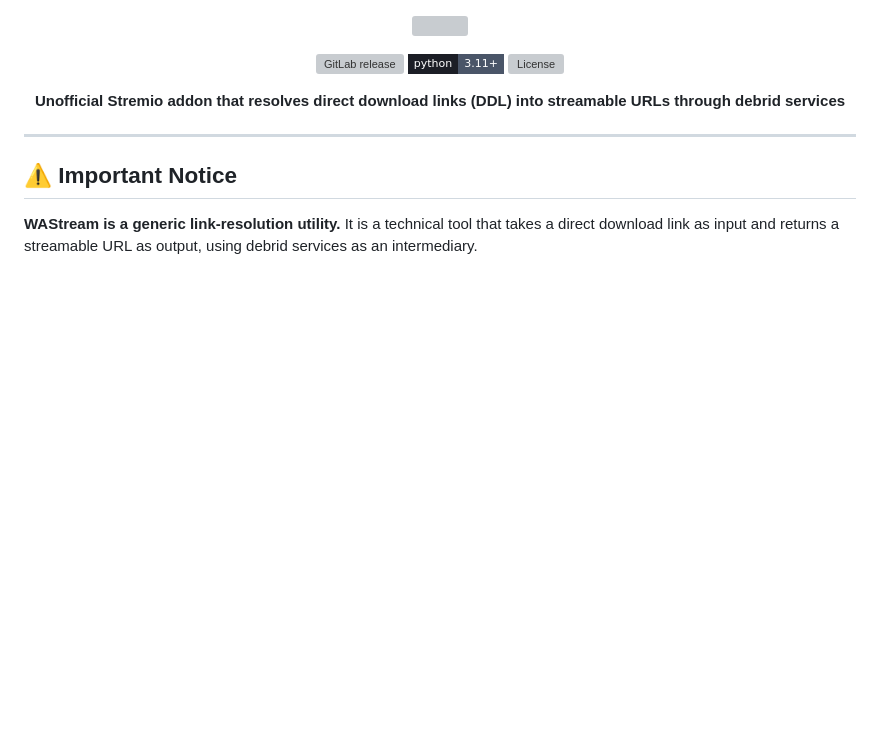
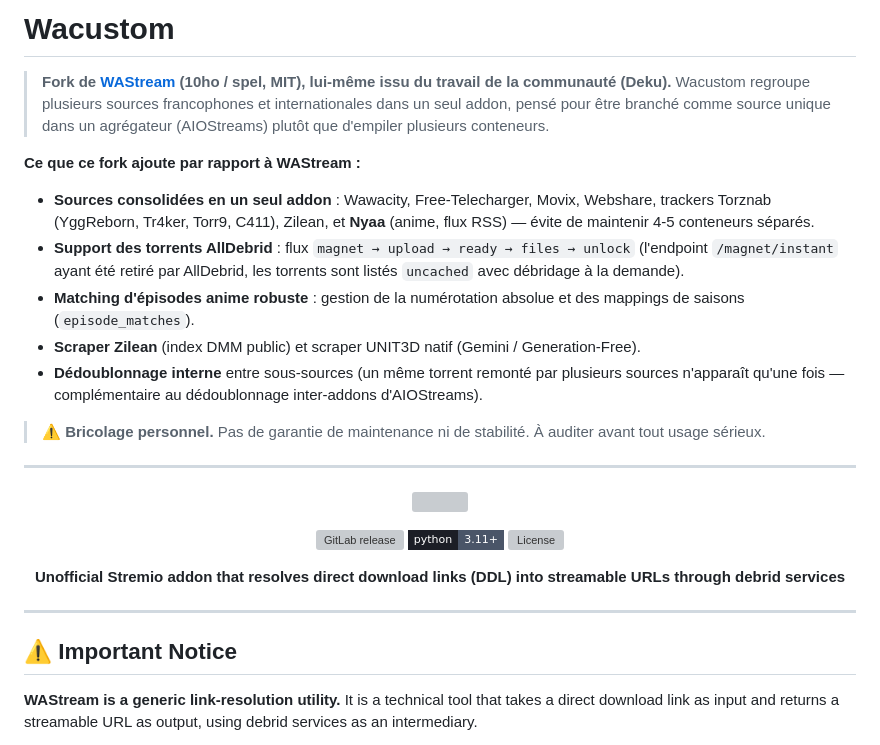
Before and after one commit to dydy13014/wacustom, a Markdown page: README.md, the part around the change. Drawn GitHub-style; badges without logos; blank space fills up the shorter version; grey boxes are pictures that could not be loaded.

Commit message:
docs: en-tête fork (attribution WAStream/10ho + liste des contributions)

```diff
--- a/README.md
+++ b/README.md
@@ -1,3 +1,20 @@
+# Wacustom
+
+> **Fork de [WAStream](https://gitlab.com/10ho/wastream) (10ho / spel, MIT), lui-même issu du travail de la communauté (Deku).**
+> Wacustom regroupe plusieurs sources francophones et internationales dans un seul addon, pensé pour être branché comme source unique dans un agrégateur (AIOStreams) plutôt que d'empiler plusieurs conteneurs.
+
+**Ce que ce fork ajoute par rapport à WAStream :**
+
+- **Sources consolidées en un seul addon** : Wawacity, Free-Telecharger, Movix, Webshare, trackers Torznab (YggReborn, Tr4ker, Torr9, C411), Zilean, et **Nyaa** (anime, flux RSS) — évite de maintenir 4-5 conteneurs séparés.
+- **Support des torrents AllDebrid** : flux `magnet → upload → ready → files → unlock` (l'endpoint `/magnet/instant` ayant été retiré par AllDebrid, les torrents sont listés `uncached` avec débridage à la demande).
+- **Matching d'épisodes anime robuste** : gestion de la numérotation absolue et des mappings de saisons (`episode_matches`).
+- **Scraper Zilean** (index DMM public) et scraper UNIT3D natif (Gemini / Generation-Free).
+- **Dédoublonnage interne** entre sous-sources (un même torrent remonté par plusieurs sources n'apparaît qu'une fois — complémentaire au dédoublonnage inter-addons d'AIOStreams).
+
+> ⚠️ **Bricolage personnel.** Pas de garantie de maintenance ni de stabilité. À auditer avant tout usage sérieux.
+
+---
+
 <p align="center"><img src="https://gitlab.com/10ho/wastream/-/raw/main/wastream/public/wastream-logo.jpg" width="150"></p>
 
 <p align="center">
```
